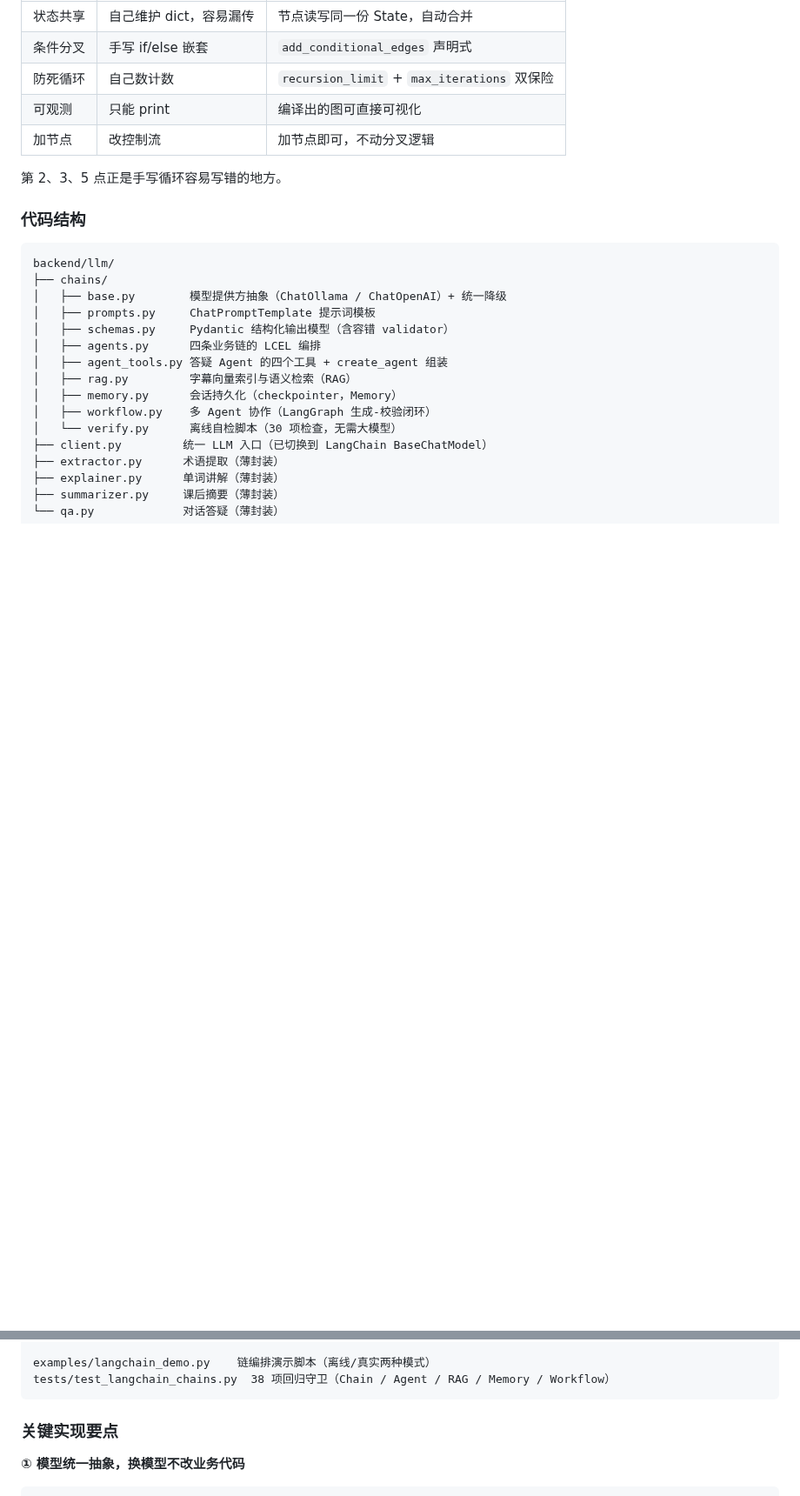
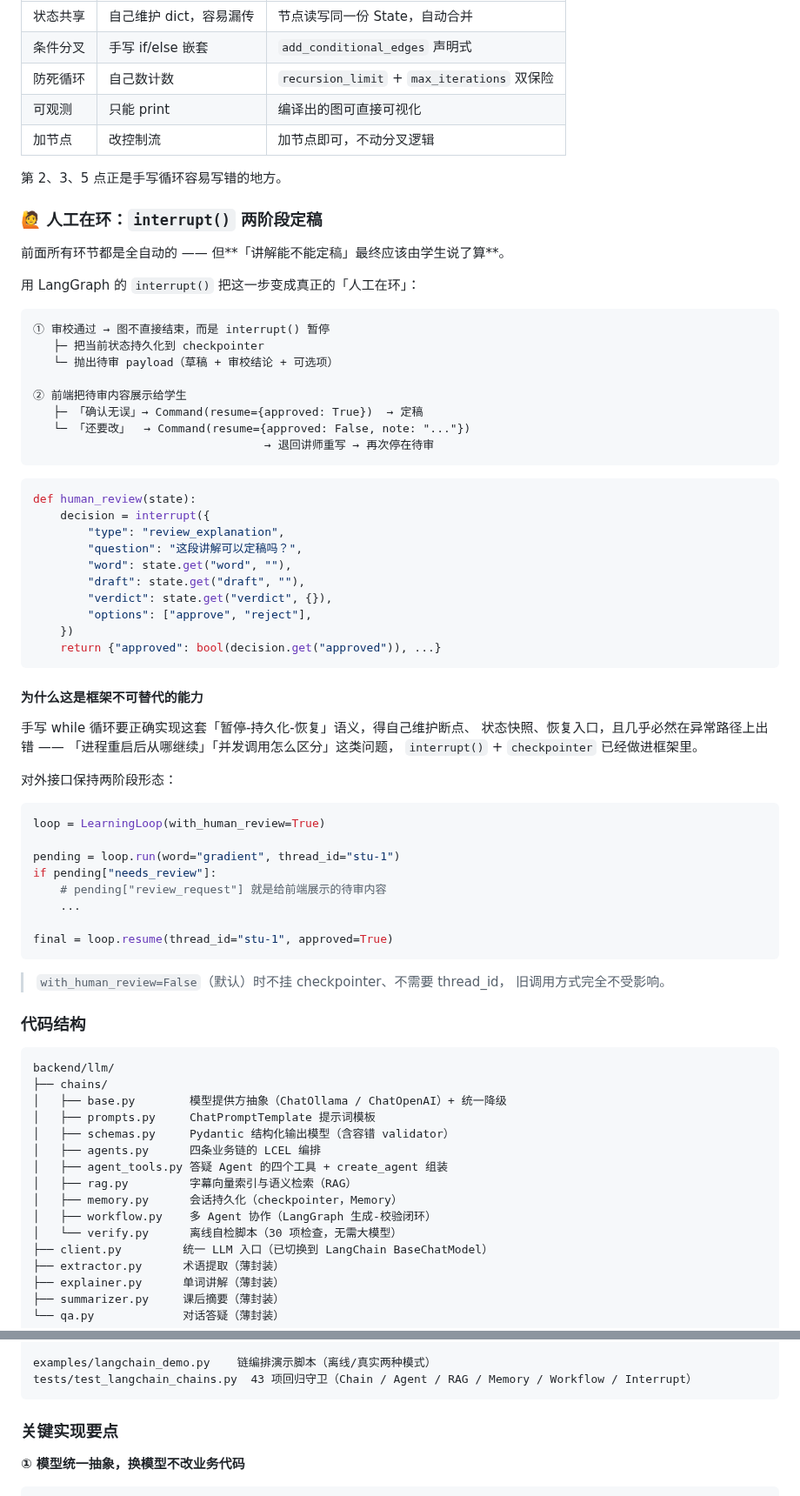
Before and after one commit to lizerankmpop-dev/tingke-banlv, a Markdown page: README.md, 2 parts joined by grey strips. Shown at 87% size. GitHub-like rendering; blank space fills up the shorter version.

````diff
--- a/README.md
+++ b/README.md
@@ -275,6 +276,59 @@ RAG 把这件事交给向量检索：
 
 第 2、3、5 点正是手写循环容易写错的地方。
 
+### 🙋 人工在环：`interrupt()` 两阶段定稿
+
+前面所有环节都是全自动的 —— 但**「讲解能不能定稿」最终应该由学生说了算**。
+
+用 LangGraph 的 `interrupt()` 把这一步变成真正的「人工在环」：
+
+```
+① 审校通过 → 图不直接结束，而是 interrupt() 暂停
+   ├─ 把当前状态持久化到 checkpointer
+   └─ 抛出待审 payload（草稿 + 审校结论 + 可选项）
+
+② 前端把待审内容展示给学生
+   ├─ 「确认无误」→ Command(resume={approved: True})  → 定稿
+   └─ 「还要改」  → Command(resume={approved: False, note: "..."})
+                                  → 退回讲师重写 → 再次停在待审
+```
+
+```python
+def human_review(state):
+    decision = interrupt({
+        "type": "review_explanation",
+        "question": "这段讲解可以定稿吗？",
+        "word": state.get("word", ""),
+        "draft": state.get("draft", ""),
+        "verdict": state.get("verdict", {}),
+        "options": ["approve", "reject"],
+    })
+    return {"approved": bool(decision.get("approved")), ...}
+```
+
+#### 为什么这是框架不可替代的能力
+
+手写 while 循环要正确实现这套「暂停-持久化-恢复」语义，得自己维护断点、
+状态快照、恢复入口，且几乎必然在异常路径上出错 ——
+「进程重启后从哪继续」「并发调用怎么区分」这类问题，
+`interrupt()` + `checkpointer` 已经做进框架里。
+
+对外接口保持两阶段形态：
+
+```python
+loop = LearningLoop(with_human_review=True)
+
+pending = loop.run(word="gradient", thread_id="stu-1")
+if pending["needs_review"]:
+    # pending["review_request"] 就是给前端展示的待审内容
+    ...
+
+final = loop.resume(thread_id="stu-1", approved=True)
+```
+
+> `with_human_review=False`（默认）时不挂 checkpointer、不需要 thread_id，
+> 旧调用方式完全不受影响。
+
 ### 代码结构
 
 ```
@@ -296,7 +350,7 @@ backend/llm/
 └── qa.py             对话答疑（薄封装）
 
 examples/langchain_demo.py    链编排演示脚本（离线/真实两种模式）
-tests/test_langchain_chains.py  38 项回归守卫（Chain / Agent / RAG / Memory / Workflow）
+tests/test_langchain_chains.py  43 项回归守卫（Chain / Agent / RAG / Memory / Workflow / Interrupt）
 ```
 
 ### 关键实现要点
````
Also changed, not shown: other parts of README.md (+3 -2 lines), SUBMISSION.md (+37 -2 lines), docs/images/langchain-demo-output.png, docs/images/multi-agent-workflow.png, 3 other files.
